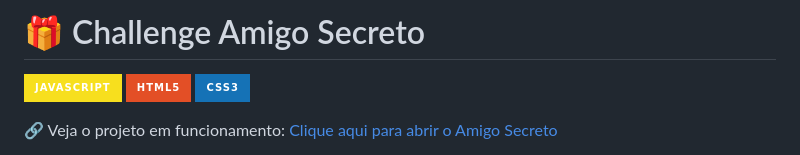
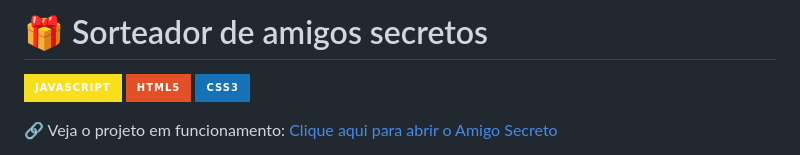
Before and after one commit to LarissaPanisset/Challenge-Amigo-Secreto, a Markdown page: README.md, the part around the change. GitHub-like rendering; badges without logos.

```diff
--- a/README.md
+++ b/README.md
@@ -1,4 +1,4 @@
-# 🎁 Challenge Amigo Secreto
+# 🎁 Sorteador de amigos secretos
 ![JavaScript](https://img.shields.io/badge/JavaScript-F7DF1E?style=for-the-badge&logo=javascript&logoColor=black)
 ![HTML5](https://img.shields.io/badge/HTML5-E34F26?style=for-the-badge&logo=html5&logoColor=white)
 ![CSS3](https://img.shields.io/badge/CSS3-1572B6?style=for-the-badge&logo=css3&logoColor=white)
```
